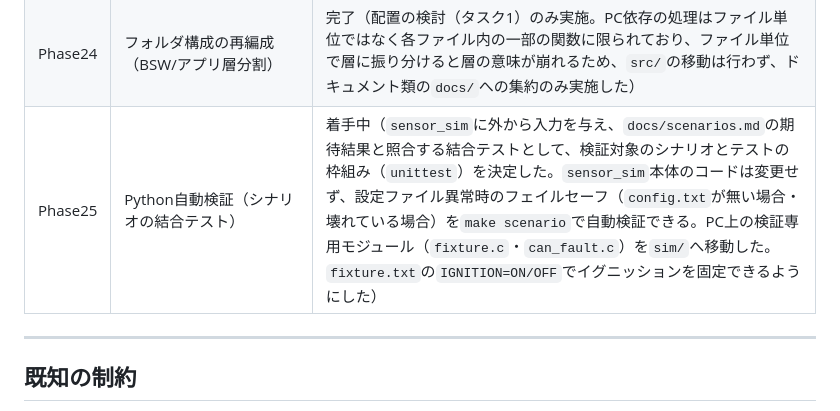
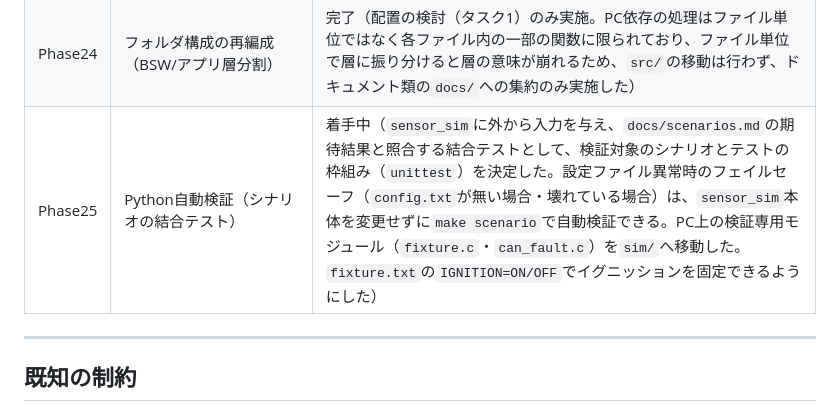
Before and after one commit to tanaka780/automotive-ecu-learning, a Markdown page: README.md, the part around the change. Rendered like a GitHub page.

Commit message:
Day53: fix stale "sensor_sim unchanged" wording after ignition fix
Co-Authored-By: Claude Opus 5.5 <noreply@anthropic.com>

```diff
--- a/README.md
+++ b/README.md
@@ -182,7 +182,7 @@ make scenario
 | Phase22 | CAN Fault Injection（通信故障の意図的な発生） | 完了（新規`can_fault.h`/`can_fault.c`を作成。`can.c`本体は変更せず送信関数（`can_send_engine_status`/`can_send_fault_status`）をラップし、`can_fault.txt`で指定したメッセージ・期間（プログラム起動からの経過時間）だけ意図的に送信をスキップしてTimeoutを再現する。実装時、`timer_get_elapsed_ms`がシステム起動からの経過時間を返す（プログラム起動からではない）ため期間指定が機能しないバグが`make run`で発覚し、基準時刻（`base_ms`）を持たせて差分を取る形に修正した。`test/test_can_fault.c`による自動テスト、`make run`でCANリンクのLost/Recoveryの実行時再現まで確認済み。拡張バックログとして、EngineStatusのInvalid Data注入（`MODE=CORRUPT`、送信専用の破損コピーのみ改ざんし実センサ値は変更しない設計）にも対応した。`test/test_can_fault.c`に4件追加（10→14件）、`make run`でEngineStatusのInvalid Data確定・DTC反映まで確認済み） |
 | Phase23 | テストカバレッジ計測（gcov） | 完了（17テストターゲットそれぞれについて、既存のソース構成を再利用した`--coverage`付きビルド（`xxx_cov`）を追加し、担当モジュール1つのgcov実行行数割合を`make coverage`で一括表示できるようにした。プロジェクト全体を1つの数値に合算する`lcov`導入は、共有モジュールが複数ターゲットにまたがる場合に自動では合算されないことを実験で確認した上で、必要性が高まった場合の拡張候補として見送った。`main.c`はUnityとリンクできないため対象外のまま） |
 | Phase24 | フォルダ構成の再編成（BSW/アプリ層分割） | 完了（配置の検討（タスク1）のみ実施。PC依存の処理はファイル単位ではなく各ファイル内の一部の関数に限られており、ファイル単位で層に振り分けると層の意味が崩れるため、`src/`の移動は行わず、ドキュメント類の`docs/`への集約のみ実施した） |
-| Phase25 | Python自動検証（シナリオの結合テスト） | 着手中（`sensor_sim`に外から入力を与え、`docs/scenarios.md`の期待結果と照合する結合テストとして、検証対象のシナリオとテストの枠組み（`unittest`）を決定した。`sensor_sim`本体のコードは変更せず、設定ファイル異常時のフェイルセーフ（`config.txt`が無い場合・壊れている場合）を`make scenario`で自動検証できる。PC上の検証専用モジュール（`fixture.c`・`can_fault.c`）を`sim/`へ移動した。`fixture.txt`の`IGNITION=ON/OFF`でイグニッションを固定できるようにした） |
+| Phase25 | Python自動検証（シナリオの結合テスト） | 着手中（`sensor_sim`に外から入力を与え、`docs/scenarios.md`の期待結果と照合する結合テストとして、検証対象のシナリオとテストの枠組み（`unittest`）を決定した。設定ファイル異常時のフェイルセーフ（`config.txt`が無い場合・壊れている場合）は、`sensor_sim`本体を変更せずに`make scenario`で自動検証できる。PC上の検証専用モジュール（`fixture.c`・`can_fault.c`）を`sim/`へ移動した。`fixture.txt`の`IGNITION=ON/OFF`でイグニッションを固定できるようにした） |
 ---
 
 ## 既知の制約
```
Also changed, not shown: docs/daily_log/day53.md (+1 -0 lines), docs/project_context.md (+1 -1 lines).
